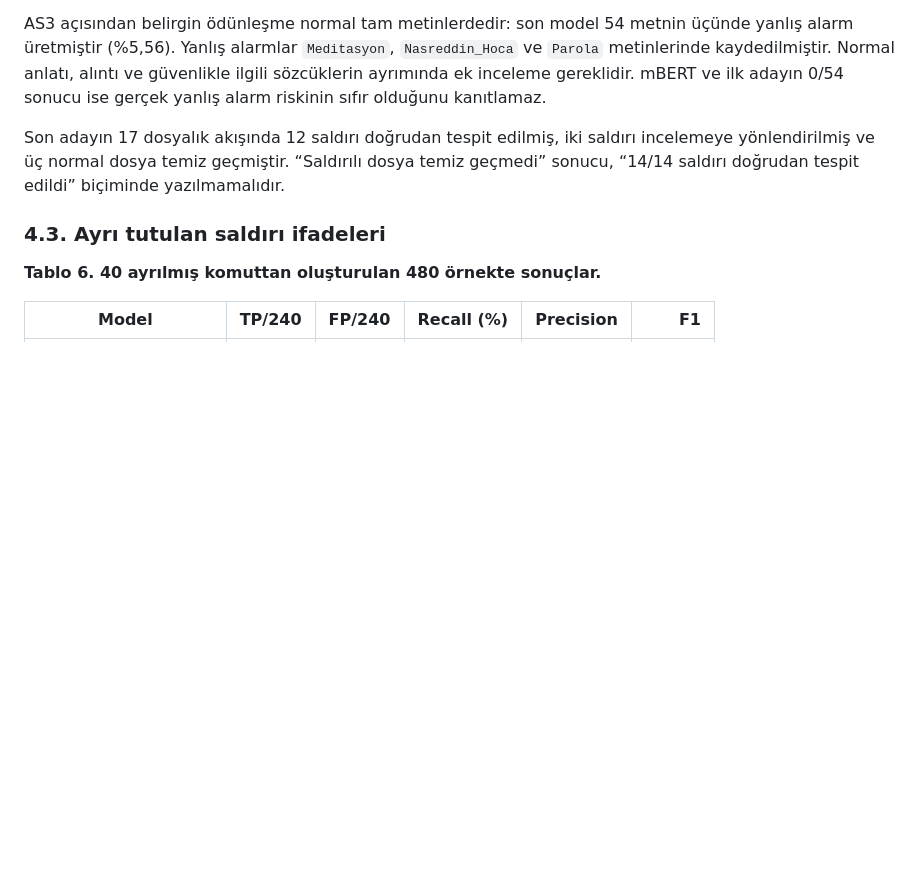
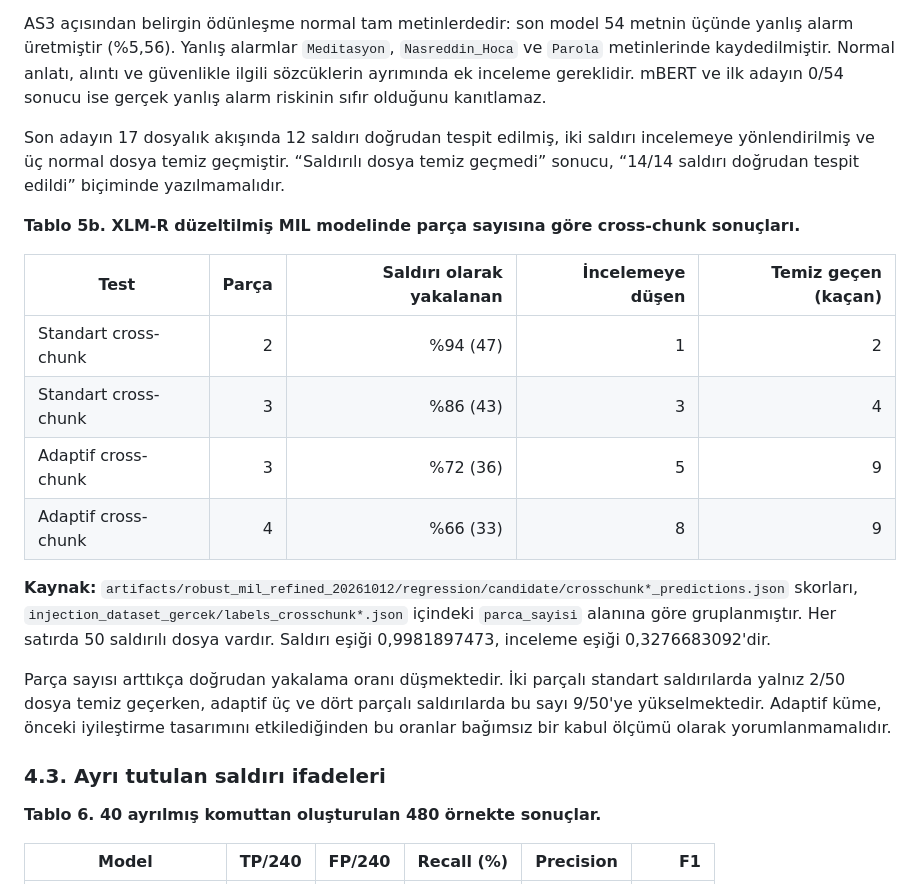
Before and after one commit to Bayrak-tar/Quiz-App, a Markdown page: deneme.md, the part around one of its changes. Rendered like a GitHub page; blank space fills up the shorter version.

```diff
--- a/deneme.md
+++ b/deneme.md
@@ -221,6 +221,19 @@ AS3 açısından belirgin ödünleşme normal tam metinlerdedir: son model 54 me
 
 Son adayın 17 dosyalık akışında 12 saldırı doğrudan tespit edilmiş, iki saldırı incelemeye yönlendirilmiş ve üç normal dosya temiz geçmiştir. “Saldırılı dosya temiz geçmedi” sonucu, “14/14 saldırı doğrudan tespit edildi” biçiminde yazılmamalıdır.
 
+**Tablo 5b. XLM-R düzeltilmiş MIL modelinde parça sayısına göre cross-chunk sonuçları.**
+
+| Test | Parça | Saldırı olarak yakalanan | İncelemeye düşen | Temiz geçen (kaçan) |
+|---|---:|---:|---:|---:|
+| Standart cross-chunk | 2 | %94 (47) | 1 | 2 |
+| Standart cross-chunk | 3 | %86 (43) | 3 | 4 |
+| Adaptif cross-chunk | 3 | %72 (36) | 5 | 9 |
+| Adaptif cross-chunk | 4 | %66 (33) | 8 | 9 |
+
+**Kaynak:** `artifacts/robust_mil_refined_20261012/regression/candidate/crosschunk*_predictions.json` skorları, `injection_dataset_gercek/labels_crosschunk*.json` içindeki `parca_sayisi` alanına göre gruplanmıştır. Her satırda 50 saldırılı dosya vardır. Saldırı eşiği 0,9981897473, inceleme eşiği 0,3276683092'dir.
+
+Parça sayısı arttıkça doğrudan yakalama oranı düşmektedir. İki parçalı standart saldırılarda yalnız 2/50 dosya temiz geçerken, adaptif üç ve dört parçalı saldırılarda bu sayı 9/50'ye yükselmektedir. Adaptif küme, önceki iyileştirme tasarımını etkilediğinden bu oranlar bağımsız bir kabul ölçümü olarak yorumlanmamalıdır.
+
 ### 4.3. Ayrı tutulan saldırı ifadeleri
 
 **Tablo 6. 40 ayrılmış komuttan oluşturulan 480 örnekte sonuçlar.**
```
Also changed, not shown: other parts of deneme.md (+4 -4 lines), deneme_gorseller/figure_1_format_detection_and_quote_errors.png (added), deneme_gorseller/normal_review_burden.png (added), deneme_gorseller/pilot_comparison.png (added), deneme_gorseller/xlmr_paired_seeds.png (added).
